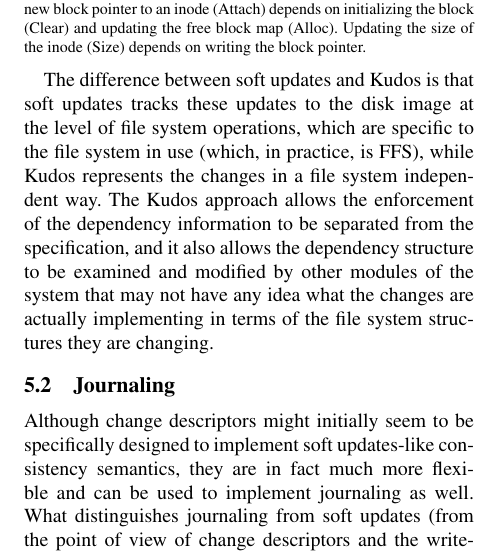
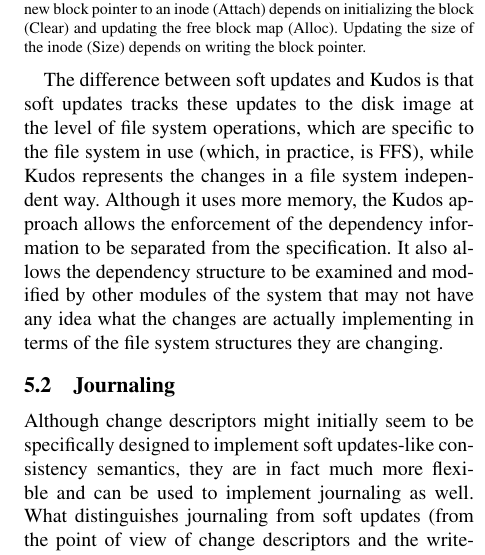
Before and after one commit to ucla-readable/fstitch-doc, a LaTeX paper (osdi/paper.tex, which reads osdi/softupdate.tex): part of one column of page 9 of 14, cut so that both start at the same text. Compiled offline with pdfLaTeX.

Commit message:
r2396: Tweak.

```diff
--- a/osdi/softupdate.tex
+++ b/osdi/softupdate.tex
@@ -52,9 +50,9 @@ straightforwardly. Another example is depicted in Figure~\ref{fig:softupdate}.
 The difference between soft updates and \Kudos\ is that soft updates tracks
 these updates to the disk image at the level of file system operations, which
 are specific to the file system in use (which, in practice, is FFS), while
-\Kudos\ represents the changes in a file system independent way. The \Kudos\
-approach allows the enforcement of the dependency information to be separated
-from the specification, and it also allows the dependency structure to be
-examined and modified by other \modules\ of the system that may not have any
-idea what the changes are actually implementing in terms of the file system
-structures they are changing.
+\Kudos\ represents the changes in a file system independent way. Although it
+uses more memory, the \Kudos\ approach allows the enforcement of the dependency
+information to be separated from the specification. It also allows the
+dependency structure to be examined and modified by other \modules\ of the
+system that may not have any idea what the changes are actually implementing in
+terms of the file system structures they are changing.
```
Also changed, not shown: osdi/softupdate.tex (4 more changed lines).
